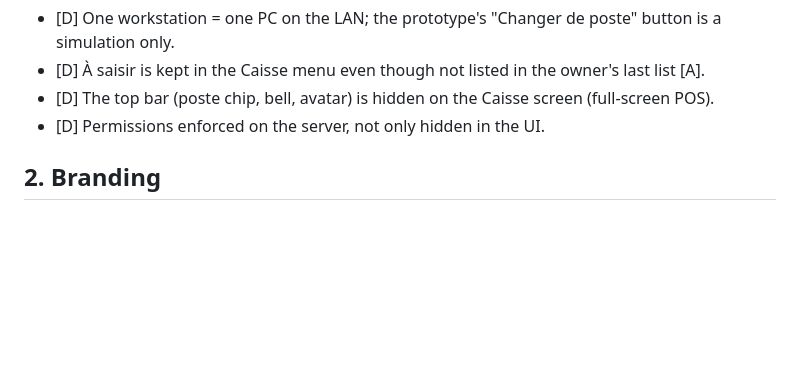
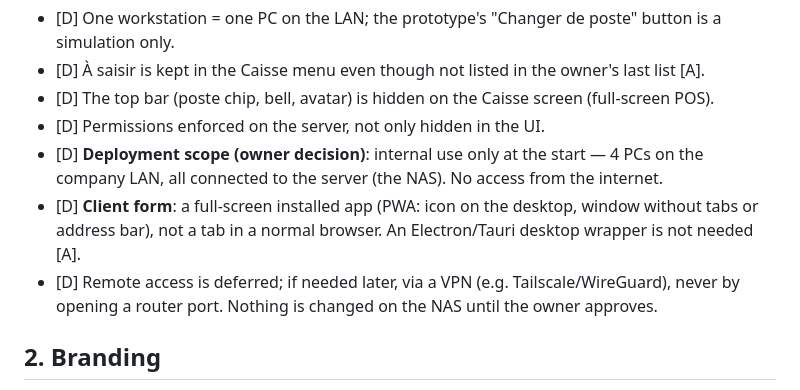
Before and after one commit to therealaneer/SOCOBO, a Markdown page: docs/decisions.md, the part around the change. GitHub-like rendering; blank space fills up the shorter version.

Commit message:
decisions: LAN-only deployment and full-screen app (PWA) on each PC
Co-Authored-By: Claude Sonnet 5.5 <noreply@anthropic.com>
Claude-Session: https://claude.ai/code/session_01GZMXVsF5gNgfBd9bmS5tpt

```diff
--- a/docs/decisions.md
+++ b/docs/decisions.md
@@ -23,6 +23,9 @@ Prototype status: **v34** (merged in `main`). Phase: **design** (no Django code
 - [D] À saisir is kept in the Caisse menu even though not listed in the owner's last list [A].
 - [D] The top bar (poste chip, bell, avatar) is hidden on the Caisse screen (full-screen POS).
 - [D] Permissions enforced on the server, not only hidden in the UI.
+- [D] **Deployment scope (owner decision)**: internal use only at the start — 4 PCs on the company LAN, all connected to the server (the NAS). No access from the internet.
+- [D] **Client form**: a full-screen installed app (PWA: icon on the desktop, window without tabs or address bar), not a tab in a normal browser. An Electron/Tauri desktop wrapper is not needed [A].
+- [D] Remote access is deferred; if needed later, via a VPN (e.g. Tailscale/WireGuard), never by opening a router port. Nothing is changed on the NAS until the owner approves.
 
 ## 2. Branding
 
```
